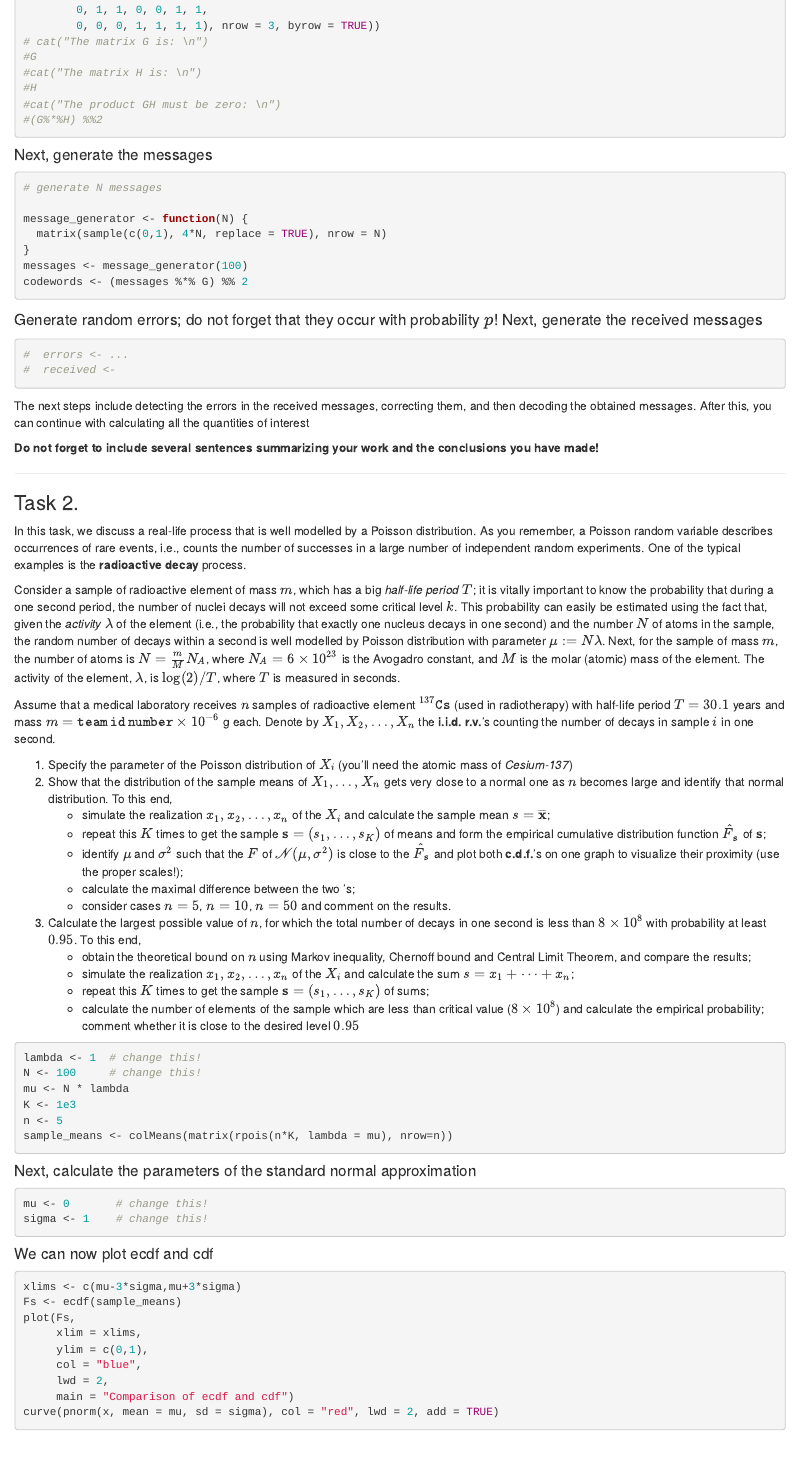
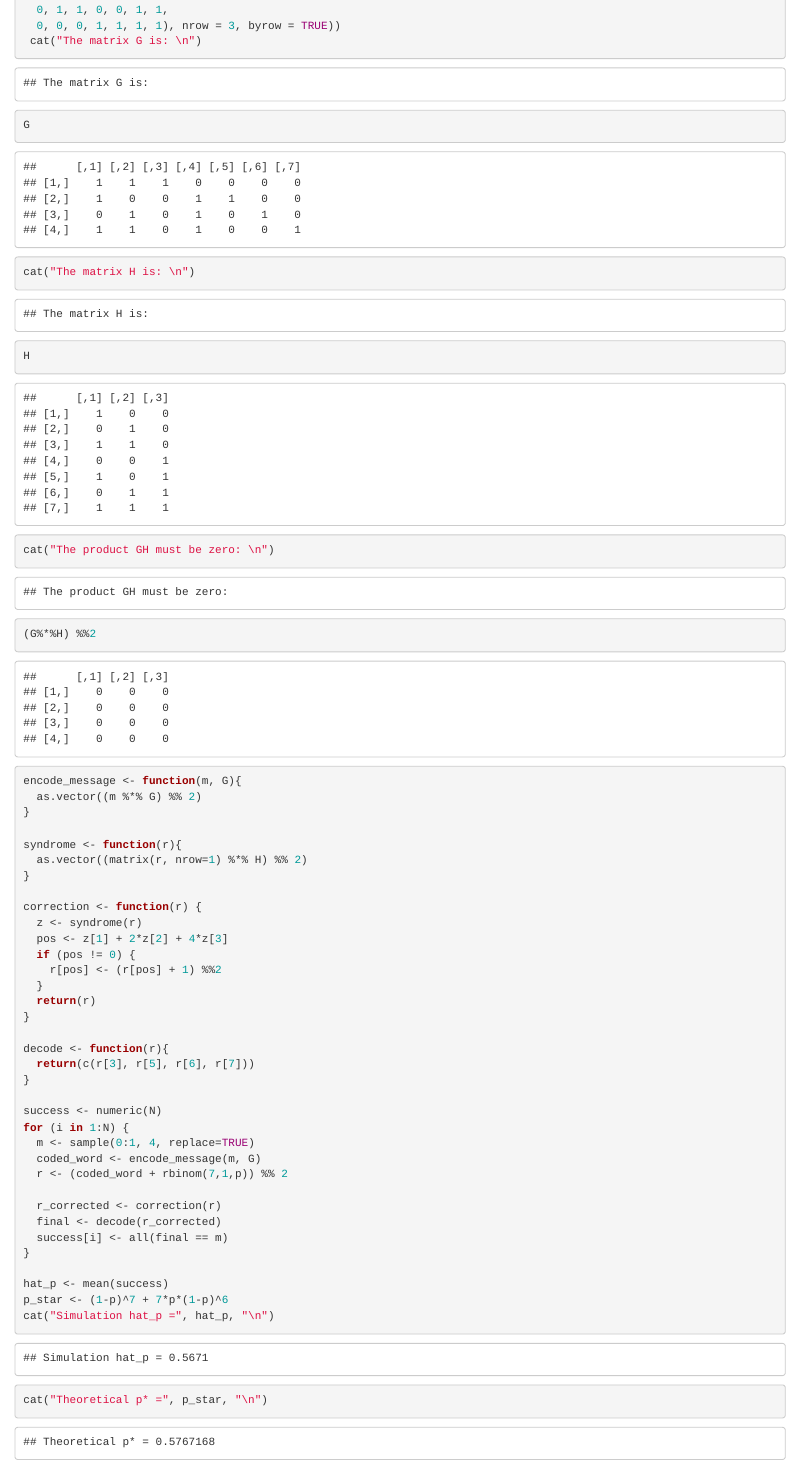
Before and after one commit to mohinska/ps_lab2_rv_limit_theorem, an R Markdown document (Lab2-2024-Ohinska-Shopska-Lukashenko.Rmd): the page in a window 1100 px wide, from 1410 px down before the commit and from 1430 px down after it, so that both start at the same text. Rendered offline with R 4.5, knitr and Pandoc, with nearby package versions.

Commit message:
did first part of task1

````diff
--- a/Lab2-2024-Ohinska-Shopska-Lukashenko.Rmd
+++ b/Lab2-2024-Ohinska-Shopska-Lukashenko.Rmd
@@ -77,12 +78,49 @@ G <- matrix(c(1, 1, 1, 0, 0, 0, 0,
 H <- t(matrix(c(1, 0, 1, 0, 1, 0, 1,
-		0, 1, 1, 0, 0, 1, 1,
-		0, 0, 0, 1, 1, 1, 1), nrow = 3, byrow = TRUE))
-# cat("The matrix G is: \n")
-#G
-#cat("The matrix H is: \n")
-#H
-#cat("The product GH must be zero: \n")
-#(G%*%H) %%2
+  0, 1, 1, 0, 0, 1, 1,
+  0, 0, 0, 1, 1, 1, 1), nrow = 3, byrow = TRUE))
+ cat("The matrix G is: \n")
+G
+cat("The matrix H is: \n")
+H
+cat("The product GH must be zero: \n")
+(G%*%H) %%2
+
+encode_message <- function(m, G){
+  as.vector((m %*% G) %% 2)
+}
+
+syndrome <- function(r){
+  as.vector((matrix(r, nrow=1) %*% H) %% 2)
+}
+
+correction <- function(r) {
+  z <- syndrome(r)
+  pos <- z[1] + 2*z[2] + 4*z[3]
+  if (pos != 0) {
+    r[pos] <- (r[pos] + 1) %%2
+  }
+  return(r)
+}
+
+decode <- function(r){
+  return(c(r[3], r[5], r[6], r[7]))
+}
+
+success <- numeric(N)
+for (i in 1:N) {
+  m <- sample(0:1, 4, replace=TRUE)
+  coded_word <- encode_message(m, G)
+  r <- (coded_word + rbinom(7,1,p)) %% 2
+
+  r_corrected <- correction(r)
+  final <- decode(r_corrected)
+  success[i] <- all(final == m)
+}
+
+hat_p <- mean(success)
+p_star <- (1-p)^7 + 7*p*(1-p)^6
+cat("Simulation hat_p =", hat_p, "\n")
+cat("Theoretical p* =", p_star, "\n")
 ```
 
 #### Next, generate the messages
````
Also changed, not shown: Lab2-2024-Ohinska-Shopska-Lukashenko.Rmd (9 more changed lines).
